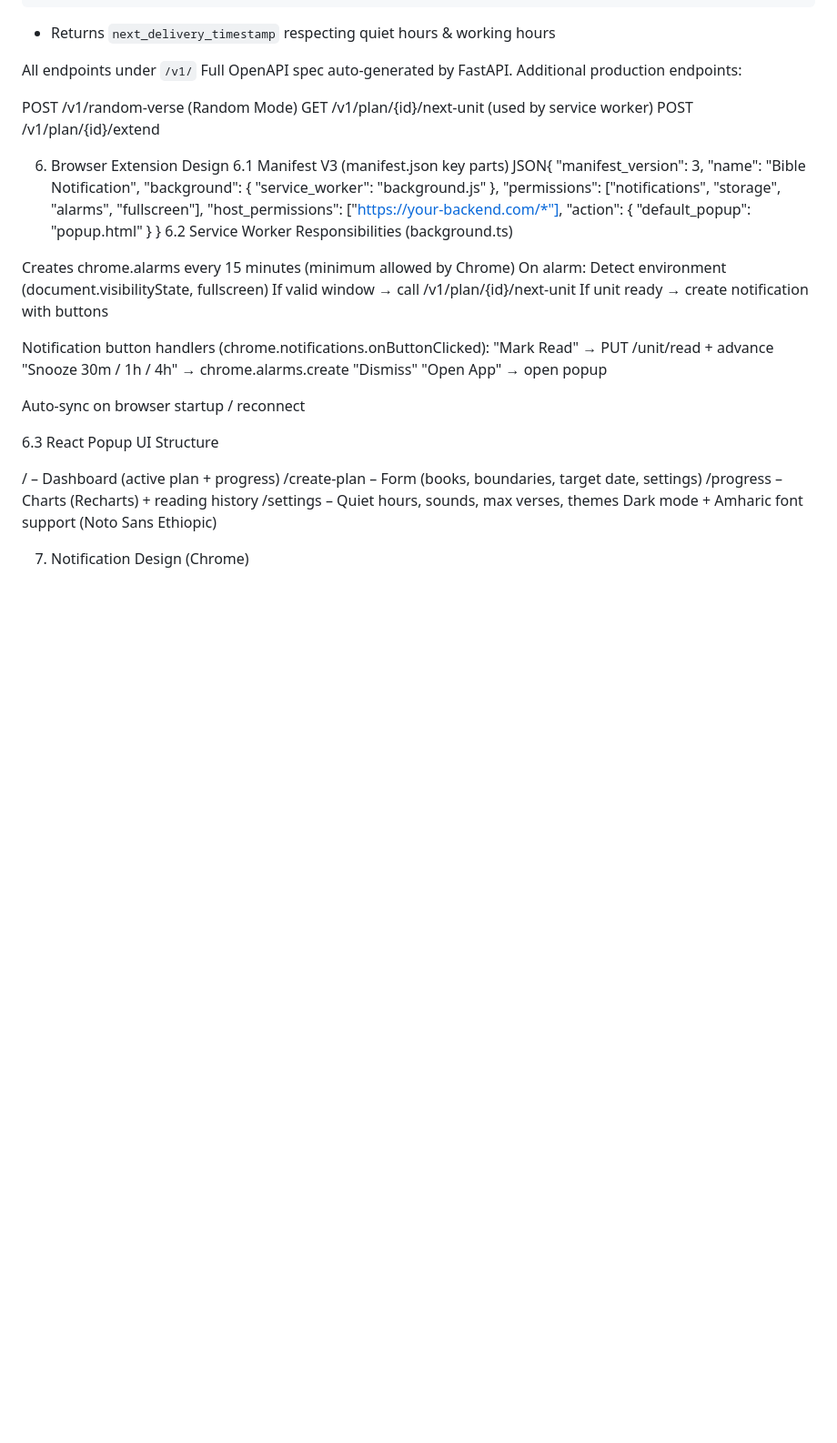
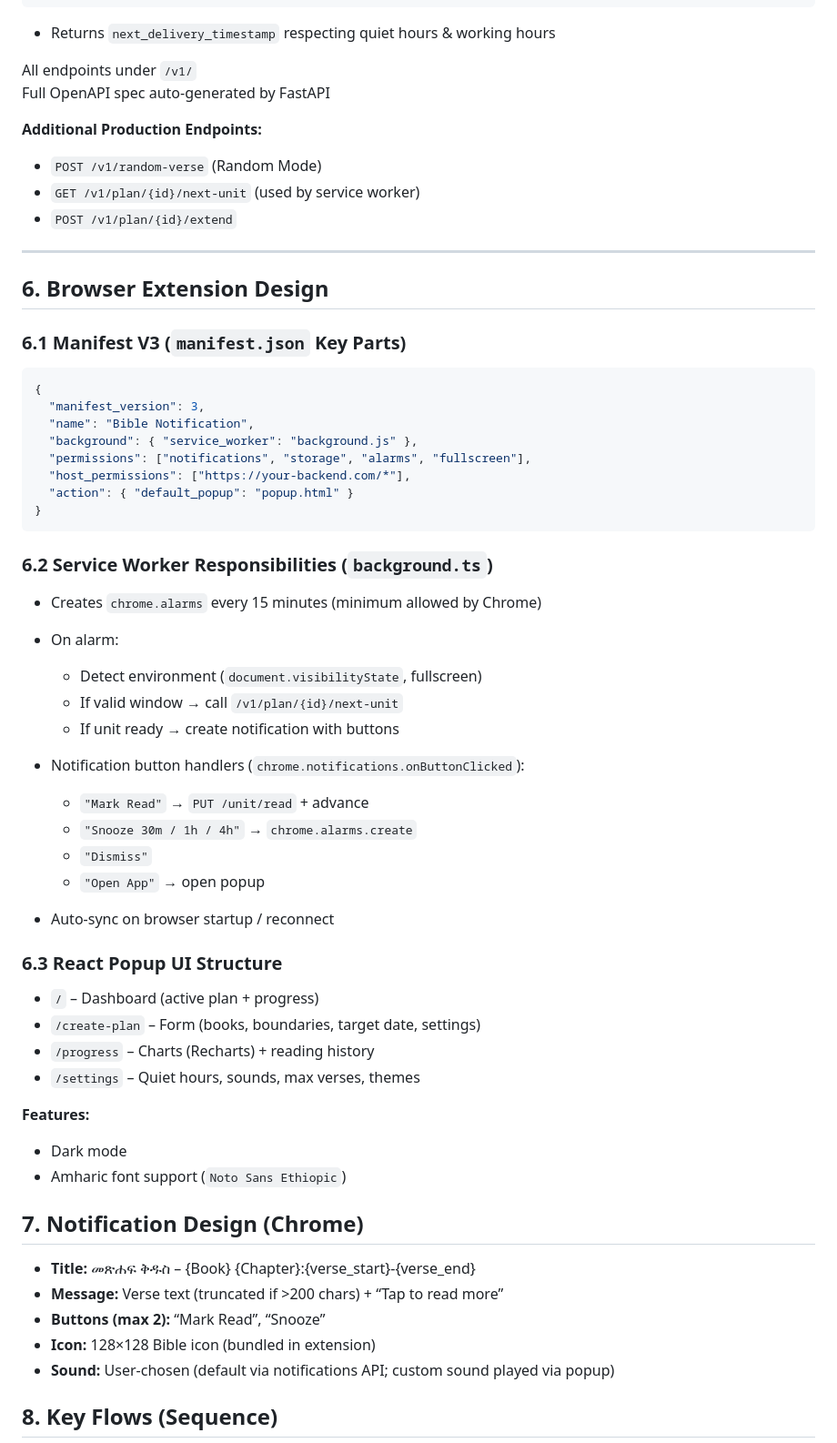
Before and after one commit to dagiteferi/read-Bible-from-browser-extension, a Markdown page: Discriptions/SDS.md, the part around one of its changes. Shown at 91% size. Drawn GitHub-style; blank space fills up the shorter version.

Commit message:
chage to table

````diff
--- a/Discriptions/SDS.md
+++ b/Discriptions/SDS.md
@@ -198,17 +198,22 @@ if new_verses_per_unit > max_verses_per_unit:
 - Returns `next_delivery_timestamp` respecting quiet hours & working hours
 
 All endpoints under `/v1/`
-Full OpenAPI spec auto-generated by FastAPI.
-Additional production endpoints:
+Full OpenAPI spec auto-generated by FastAPI
 
-POST /v1/random-verse (Random Mode)
-GET /v1/plan/{id}/next-unit (used by service worker)
-POST /v1/plan/{id}/extend
+**Additional Production Endpoints:**
 
+- `POST /v1/random-verse` (Random Mode)
+- `GET /v1/plan/{id}/next-unit` (used by service worker)
+- `POST /v1/plan/{id}/extend`
 
-6. Browser Extension Design
-6.1 Manifest V3 (manifest.json key parts)
-JSON{
+---
+
+## 6. Browser Extension Design
+
+### 6.1 Manifest V3 (`manifest.json` Key Parts)
+
+```json
+{
   "manifest_version": 3,
   "name": "Bible Notification",
   "background": { "service_worker": "background.js" },
@@ -216,30 +221,42 @@ JSON{
   "host_permissions": ["https://your-backend.com/*"],
   "action": { "default_popup": "popup.html" }
 }
-6.2 Service Worker Responsibilities (background.ts)
+```
+### 6.2 Service Worker Responsibilities (`background.ts`)
 
-Creates chrome.alarms every 15 minutes (minimum allowed by Chrome)
-On alarm:
-Detect environment (document.visibilityState, fullscreen)
-If valid window → call /v1/plan/{id}/next-unit
-If unit ready → create notification with buttons
+- Creates `chrome.alarms` every 15 minutes (minimum allowed by Chrome)
+- On alarm:
+  - Detect environment (`document.visibilityState`, fullscreen)
+  - If valid window → call `/v1/plan/{id}/next-unit`
+  - If unit ready → create notification with buttons
 
-Notification button handlers (chrome.notifications.onButtonClicked):
-"Mark Read" → PUT /unit/read + advance
-"Snooze 30m / 1h / 4h" → chrome.alarms.create
-"Dismiss"
-"Open App" → open popup
+- Notification button handlers (`chrome.notifications.onButtonClicked`):
+  - `"Mark Read"` → `PUT /unit/read` + advance
+  - `"Snooze 30m / 1h / 4h"` → `chrome.alarms.create`
+  - `"Dismiss"`
+  - `"Open App"` → open popup
 
-Auto-sync on browser startup / reconnect
+- Auto-sync on browser startup / reconnect
 
-6.3 React Popup UI Structure
+### 6.3 React Popup UI Structure
 
-/ – Dashboard (active plan + progress)
-/create-plan – Form (books, boundaries, target date, settings)
-/progress – Charts (Recharts) + reading history
-/settings – Quiet hours, sounds, max verses, themes
-Dark mode + Amharic font support (Noto Sans Ethiopic)
+- `/` – Dashboard (active plan + progress)
+- `/create-plan` – Form (books, boundaries, target date, settings)
+- `/progress` – Charts (Recharts) + reading history
+- `/settings` – Quiet hours, sounds, max verses, themes
+
+**Features:**
+- Dark mode
+- Amharic font support (`Noto Sans Ethiopic`)
+
+## 7. Notification Design (Chrome)
+
+- **Title:** መጽሐፍ ቅዱስ – {Book} {Chapter}:{verse_start}-{verse_end}
+- **Message:** Verse text (truncated if >200 chars) + “Tap to read more”
+- **Buttons (max 2):** “Mark Read”, “Snooze”
+- **Icon:** 128×128 Bible icon (bundled in extension)
+- **Sound:** User-chosen (default via notifications API; custom sound played via popup)
 
 
-7. Notification Design (Chrome)
+## 8. Key Flows (Sequence)
 
````
Also changed, not shown: other parts of Discriptions/SDS.md (+25 -26 lines).
